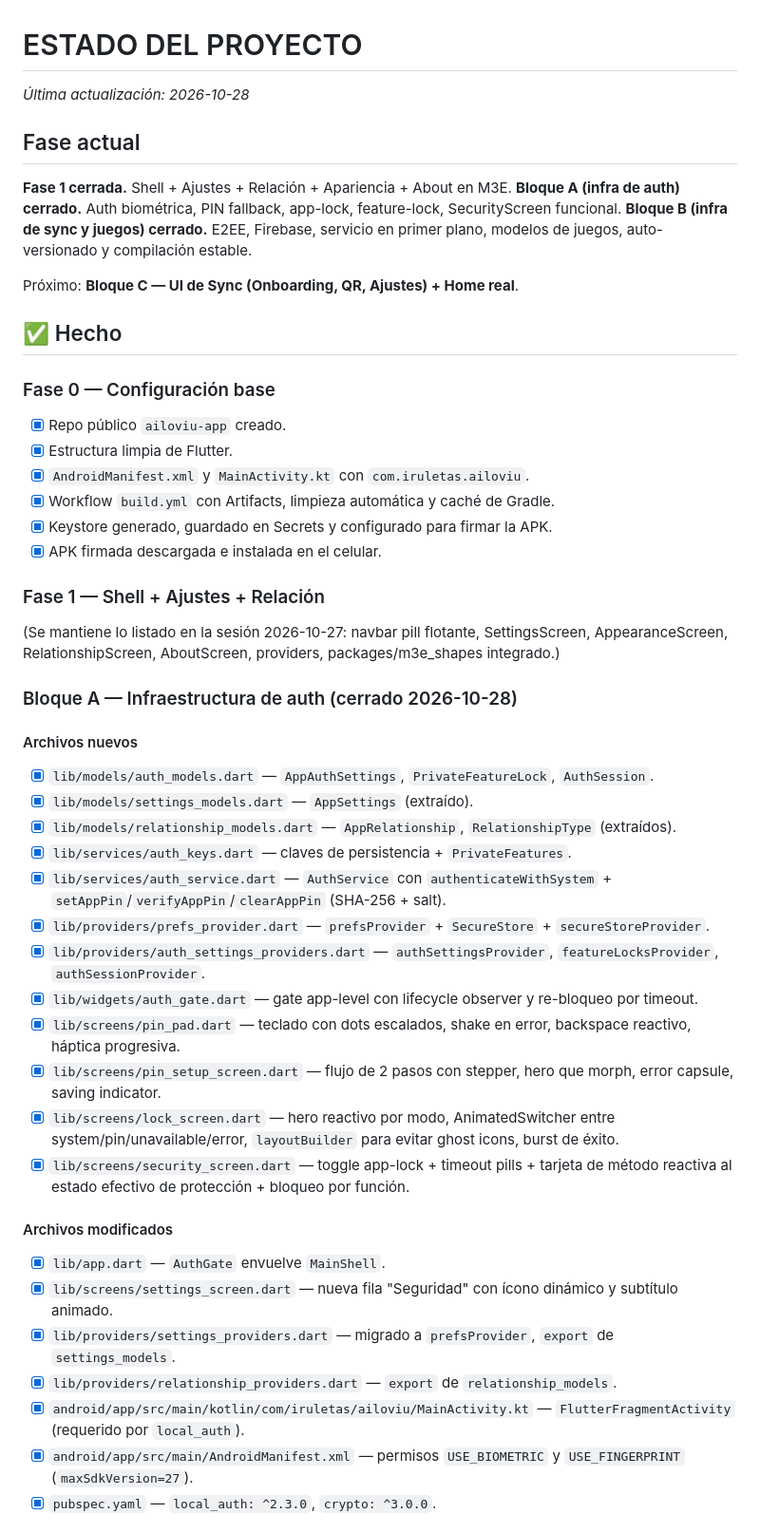
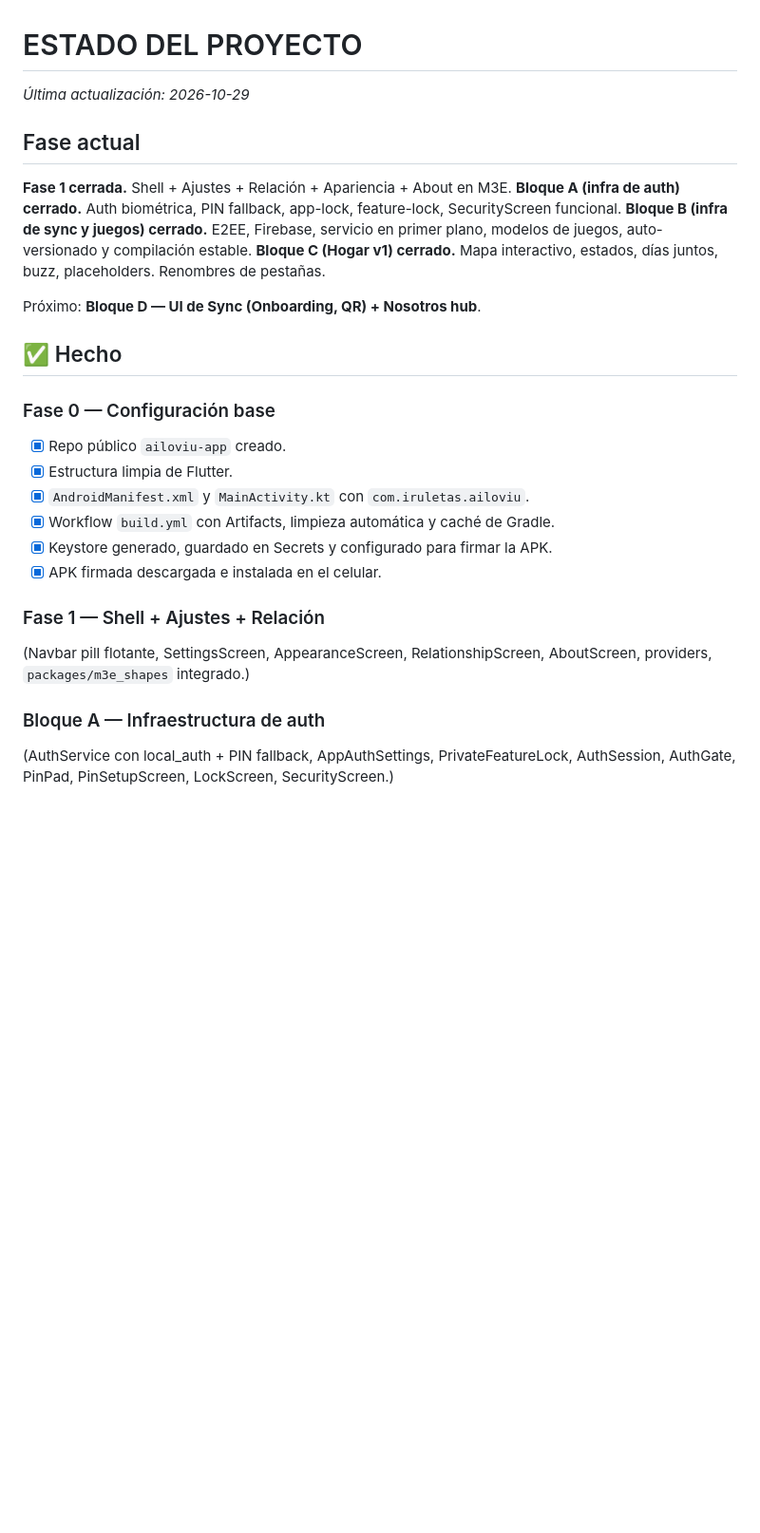
Before and after one commit to iruletas/ailoviu-app, a Markdown page: tools/ESTADO.md, the part around one of its changes. Shown at 95% size. GitHub-like rendering; blank space fills up the shorter version.

```diff
--- a/tools/ESTADO.md
+++ b/tools/ESTADO.md
@@ -1,77 +1,29 @@
 # ESTADO DEL PROYECTO
 
-_Última actualización: 2026-10-28_
+_Última actualización: 2026-10-29_
 
 ## Fase actual
 
-**Fase 1 cerrada.** Shell + Ajustes + Relación + Apariencia + About
-en M3E.
-**Bloque A (infra de auth) cerrado.** Auth biométrica, PIN fallback,
-app-lock, feature-lock, SecurityScreen funcional.
-**Bloque B (infra de sync y juegos) cerrado.** E2EE, Firebase, servicio
-en primer plano, modelos de juegos, auto-versionado y compilación estable.
+**Fase 1 cerrada.** Shell + Ajustes + Relación + Apariencia + About en M3E.
+**Bloque A (infra de auth) cerrado.** Auth biométrica, PIN fallback, app-lock, feature-lock, SecurityScreen funcional.
+**Bloque B (infra de sync y juegos) cerrado.** E2EE, Firebase, servicio en primer plano, modelos de juegos, auto-versionado y compilación estable.
+**Bloque C (Hogar v1) cerrado.** Mapa interactivo, estados, días juntos, buzz, placeholders. Renombres de pestañas.
 
-Próximo: **Bloque C — UI de Sync (Onboarding, QR, Ajustes) + Home real**.
+Próximo: **Bloque D — UI de Sync (Onboarding, QR) + Nosotros hub**.
 
 ## ✅ Hecho
 
 ### Fase 0 — Configuración base
 - [x] Repo público `ailoviu-app` creado.
 - [x] Estructura limpia de Flutter.
-- [x] `AndroidManifest.xml` y `MainActivity.kt` con
-      `com.iruletas.ailoviu`.
-- [x] Workflow `build.yml` con Artifacts, limpieza automática y caché
-      de Gradle.
-- [x] Keystore generado, guardado en Secrets y configurado para firmar
-      la APK.
+- [x] `AndroidManifest.xml` y `MainActivity.kt` con `com.iruletas.ailoviu`.
+- [x] Workflow `build.yml` con Artifacts, limpieza automática y caché de Gradle.
+- [x] Keystore generado, guardado en Secrets y configurado para firmar la APK.
 - [x] APK firmada descargada e instalada en el celular.
 
 ### Fase 1 — Shell + Ajustes + Relación
-(Se mantiene lo listado en la sesión 2026-10-27: navbar pill flotante,
-SettingsScreen, AppearanceScreen, RelationshipScreen, AboutScreen,
-providers, packages/m3e_shapes integrado.)
+(Navbar pill flotante, SettingsScreen, AppearanceScreen, RelationshipScreen, AboutScreen, providers, `packages/m3e_shapes` integrado.)
 
-### Bloque A — Infraestructura de auth (cerrado 2026-10-28)
+### Bloque A — Infraestructura de auth
+(AuthService con local_auth + PIN fallback, AppAuthSettings, PrivateFeatureLock, AuthSession, AuthGate, PinPad, PinSetupScreen, LockScreen, SecurityScreen.)
 
-#### Archivos nuevos
-- [x] `lib/models/auth_models.dart` — `AppAuthSettings`,
-      `PrivateFeatureLock`, `AuthSession`.
-- [x] `lib/models/settings_models.dart` — `AppSettings` (extraído).
-- [x] `lib/models/relationship_models.dart` — `AppRelationship`,
-      `RelationshipType` (extraídos).
-- [x] `lib/services/auth_keys.dart` — claves de persistencia +
-      `PrivateFeatures`.
-- [x] `lib/services/auth_service.dart` — `AuthService` con
-      `authenticateWithSystem` + `setAppPin`/`verifyAppPin`/`clearAppPin`
-      (SHA-256 + salt).
-- [x] `lib/providers/prefs_provider.dart` — `prefsProvider` +
-      `SecureStore` + `secureStoreProvider`.
-- [x] `lib/providers/auth_settings_providers.dart` —
-      `authSettingsProvider`, `featureLocksProvider`, `authSessionProvider`.
-- [x] `lib/widgets/auth_gate.dart` — gate app-level con lifecycle
-      observer y re-bloqueo por timeout.
-- [x] `lib/screens/pin_pad.dart` — teclado con dots escalados, shake
-      en error, backspace reactivo, háptica progresiva.
-- [x] `lib/screens/pin_setup_screen.dart` — flujo de 2 pasos con
-      stepper, hero que morph, error capsule, saving indicator.
-- [x] `lib/screens/lock_screen.dart` — hero reactivo por modo,
-      AnimatedSwitcher entre system/pin/unavailable/error,
-      `layoutBuilder` para evitar ghost icons, burst de éxito.
-- [x] `lib/screens/security_screen.dart` — toggle app-lock + timeout
-      pills + tarjeta de método reactiva al estado efectivo de
-      protección + bloqueo por función.
-
-#### Archivos modificados
-- [x] `lib/app.dart` — `AuthGate` envuelve `MainShell`.
-- [x] `lib/screens/settings_screen.dart` — nueva fila "Seguridad" con
-      ícono dinámico y subtítulo animado.
-- [x] `lib/providers/settings_providers.dart` — migrado a
-      `prefsProvider`, `export` de `settings_models`.
-- [x] `lib/providers/relationship_providers.dart` — `export` de
-      `relationship_models`.
-- [x] `android/app/src/main/kotlin/com/iruletas/ailoviu/MainActivity.kt`
-      — `FlutterFragmentActivity` (requerido por `local_auth`).
-- [x] `android/app/src/main/AndroidManifest.xml` — permisos
-      `USE_BIOMETRIC` y `USE_FINGERPRINT` (`maxSdkVersion=27`).
-- [x] `pubspec.yaml` — `local_auth: ^2.3.0`, `crypto: ^3.0.0`.
-
```
Also changed, not shown: other parts of tools/ESTADO.md (+49 -93 lines).
